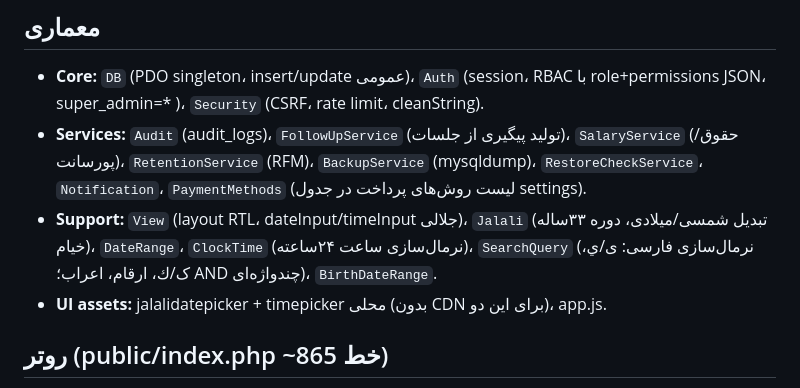
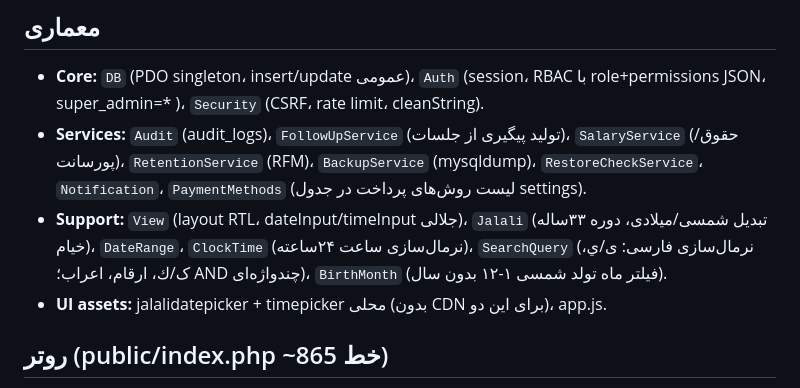
Before and after one commit to ehssanehs/massage, a Markdown page: docs/PROJECT-INDEX.md, the part around the change. Drawn GitHub-style.

Commit message:
Index: BirthDateRange replaced by BirthMonth filter

```diff
--- a/docs/PROJECT-INDEX.md
+++ b/docs/PROJECT-INDEX.md
@@ -8,7 +8,7 @@
 ## معماری
 - **Core:** `DB` (PDO singleton، insert/update عمومی)، `Auth` (session، RBAC با role+permissions JSON، super_admin=* )، `Security` (CSRF، rate limit، cleanString).
 - **Services:** `Audit` (audit_logs)، `FollowUpService` (تولید پیگیری از جلسات)، `SalaryService` (حقوق/پورسانت)، `RetentionService` (RFM)، `BackupService` (mysqldump)، `RestoreCheckService`، `Notification`، `PaymentMethods` (لیست روش‌های پرداخت در جدول settings).
-- **Support:** `View` (layout RTL، dateInput/timeInput جلالی)، `Jalali` (تبدیل شمسی/میلادی، دوره ۳۳ساله خیام)، `DateRange`، `ClockTime` (نرمال‌سازی ساعت ۲۴ساعته)، `SearchQuery` (نرمال‌سازی فارسی: ی/ي، ک/ك، ارقام، اعراب؛ AND چندواژه‌ای)، `BirthDateRange`.
+- **Support:** `View` (layout RTL، dateInput/timeInput جلالی)، `Jalali` (تبدیل شمسی/میلادی، دوره ۳۳ساله خیام)، `DateRange`، `ClockTime` (نرمال‌سازی ساعت ۲۴ساعته)، `SearchQuery` (نرمال‌سازی فارسی: ی/ي، ک/ك، ارقام، اعراب؛ AND چندواژه‌ای)، `BirthMonth` (فیلتر ماه تولد شمسی ۱-۱۲ بدون سال).
 - **UI assets:** jalalidatepicker + timepicker محلی (بدون CDN برای این دو)، app.js.
 
 ## روتر (public/index.php ~865 خط)
```
